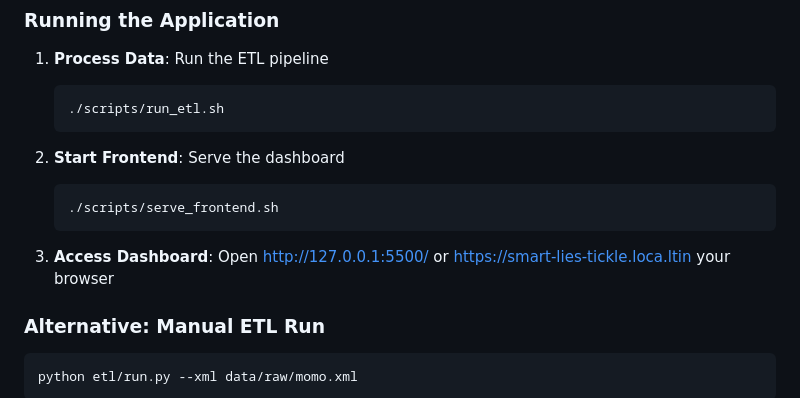
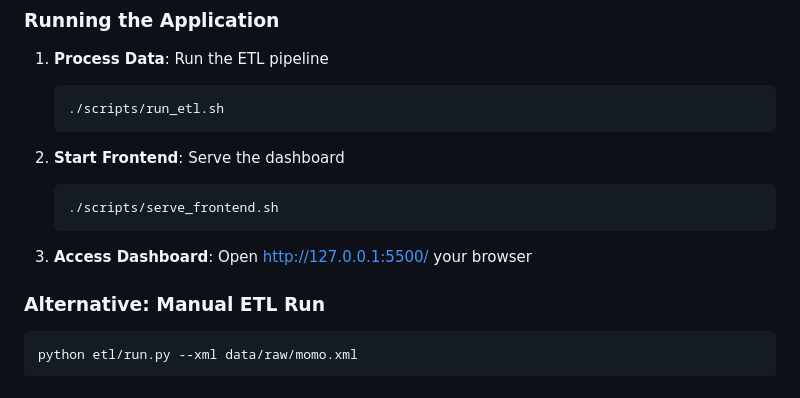
Before and after one commit to Bruno-te/Code-Crafters, a Markdown page: README.md, the part around the change. Rendered like a GitHub page.

Commit message:
commit all

````diff
--- a/README.md
+++ b/README.md
@@ -105,7 +105,7 @@ XML Input → XML Parser → Data Cleaner → Categorizer → SQLite DB → Dash
    ./scripts/serve_frontend.sh
    ```
 
-3. **Access Dashboard**: Open http://127.0.0.1:5500/ or  https://smart-lies-tickle.loca.ltin your browser
+3. **Access Dashboard**: Open http://127.0.0.1:5500/ your browser
 
 ### Alternative: Manual ETL Run
 ```bash
````
